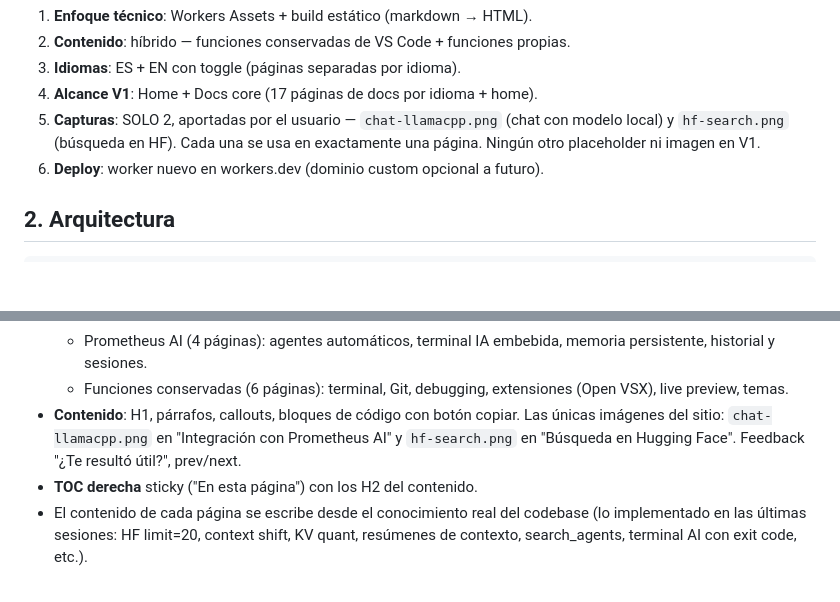
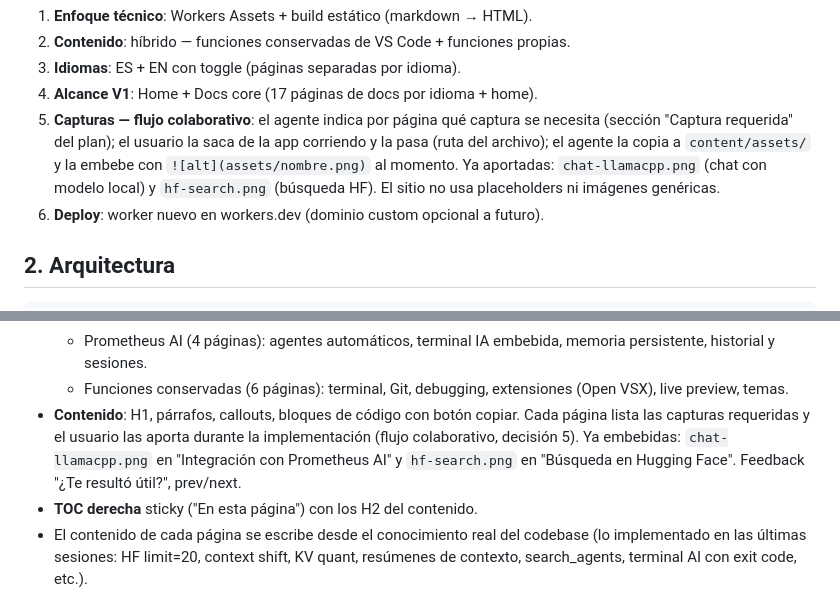
Before and after one commit to andrexp31/prometheus-code-docs, a Markdown page: docs/site-design.md, 2 parts joined by grey strips. Rendered like a GitHub page; blank space fills up the shorter version.

Commit message:
docs: spec con flujo colaborativo de capturas (agente indica, usuario captura)

```diff
--- a/docs/site-design.md
+++ b/docs/site-design.md
@@ -23,9 +23,12 @@ Decisiones acordadas con el usuario:
 2. **Contenido**: híbrido — funciones conservadas de VS Code + funciones propias.
 3. **Idiomas**: ES + EN con toggle (páginas separadas por idioma).
 4. **Alcance V1**: Home + Docs core (17 páginas de docs por idioma + home).
-5. **Capturas**: SOLO 2, aportadas por el usuario — `chat-llamacpp.png`
-   (chat con modelo local) y `hf-search.png` (búsqueda en HF). Cada una se usa
-   en exactamente una página. Ningún otro placeholder ni imagen en V1.
+5. **Capturas — flujo colaborativo**: el agente indica por página qué captura
+   se necesita (sección "Captura requerida" del plan); el usuario la saca de la
+   app corriendo y la pasa (ruta del archivo); el agente la copia a
+   `content/assets/` y la embebe con `![alt](assets/nombre.png)` al momento.
+   Ya aportadas: `chat-llamacpp.png` (chat con modelo local) y `hf-search.png`
+   (búsqueda HF). El sitio no usa placeholders ni imágenes genéricas.
 6. **Deploy**: worker nuevo en workers.dev (dominio custom opcional a futuro).
 
 ## 2. Arquitectura
@@ -106,9 +109,10 @@ Replica el mockup aprobado (`docs-layout-v4.html`):
   - Funciones conservadas (6 páginas): terminal, Git, debugging, extensiones
     (Open VSX), live preview, temas.
 - **Contenido**: H1, párrafos, callouts, bloques de código con botón copiar.
-  Las únicas imágenes del sitio: `chat-llamacpp.png` en "Integración con
-  Prometheus AI" y `hf-search.png` en "Búsqueda en Hugging Face". Feedback
-  "¿Te resultó útil?", prev/next.
+  Cada página lista las capturas requeridas y el usuario las aporta durante la
+  implementación (flujo colaborativo, decisión 5). Ya embebidas:
+  `chat-llamacpp.png` en "Integración con Prometheus AI" y `hf-search.png` en
+  "Búsqueda en Hugging Face". Feedback "¿Te resultó útil?", prev/next.
 - **TOC derecha** sticky ("En esta página") con los H2 del contenido.
 - El contenido de cada página se escribe desde el conocimiento real del
   codebase (lo implementado en las últimas sesiones: HF limit=20, context
```
